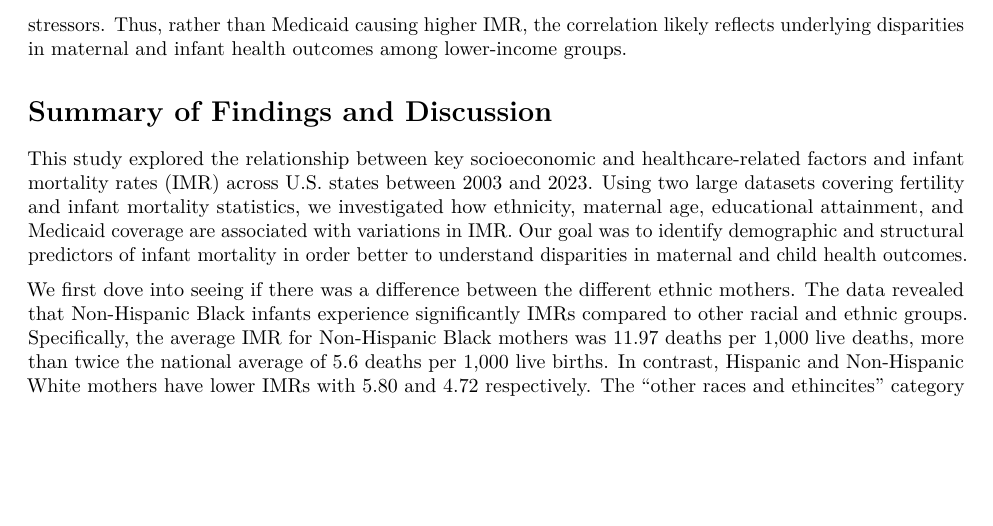
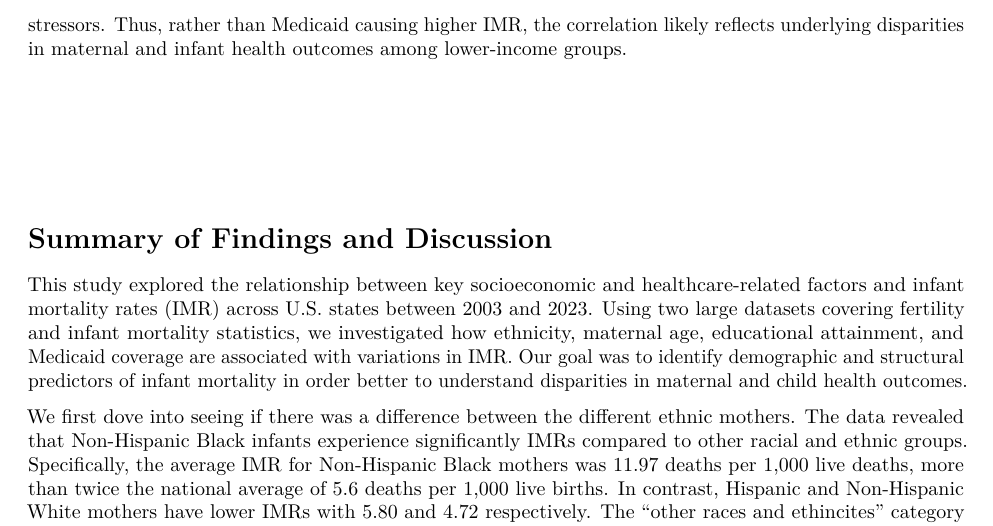
Before and after one commit to wesleyykim3/PSTAT100_FinalProject, an R Markdown document (FinalProject.Rmd): part of page 8 of 9, cut so that both start at the same text, the shorter picture padded with empty space. Rendered offline with R 4.5, knitr and Pandoc, then LaTeX, with nearby package versions; code that draws random numbers runs with fixed seeds of ours.

Commit message:
Update FinalProject.Rmd

```diff
--- a/FinalProject.Rmd
+++ b/FinalProject.Rmd
@@ -330,6 +330,12 @@ The graph illustrates a strong positive correlation between the proportion of Me
 
 At first glance, one might expect higher Medicaid coverage to be associated with lower infant mortality rates, given that Medicaid provides access to healthcare for low-income individuals. However, it is important to recognize that Medicaid primarily serves economically disadvantaged populations, who may already face higher health risks due to limited prenatal care access, higher rates of preterm births, and other socioeconomic stressors. Thus, rather than Medicaid causing higher IMR, the correlation likely reflects underlying disparities in maternal and infant health outcomes among lower-income groups.
 
+\bigskip
+\bigskip
+\bigskip
+\bigskip
+\bigskip
+\bigskip
 
 # Summary of Findings and Discussion
 
```
